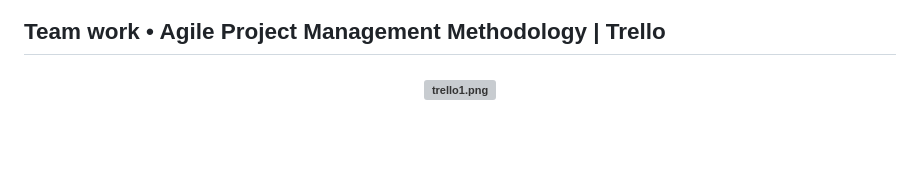
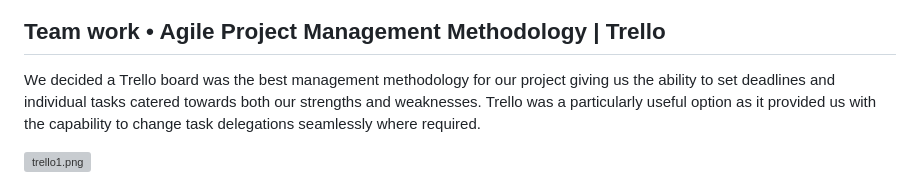
Before and after one commit to lilynoel/T3A2-B, a Markdown page: README.md, the part around the change printed below. GitHub-like rendering; blank space fills up the shorter version; grey boxes are pictures that could not be loaded.

```diff
--- a/README.md
+++ b/README.md
@@ -234,7 +233,7 @@ Sign up page
 
 ## Team work • Agile Project Management Methodology | Trello
 
-<h4 align="center">
+We decided a Trello board was the best management methodology for our project giving us the ability to set deadlines and individual tasks catered towards both our strengths and weaknesses. Trello was a particularly useful option as it provided us with the capability to change task delegations seamlessly where required.
 
 ![trello1.png](docs/trello1.png)
 
```
Also changed, not shown: other parts of README.md (+4 -18 lines).
